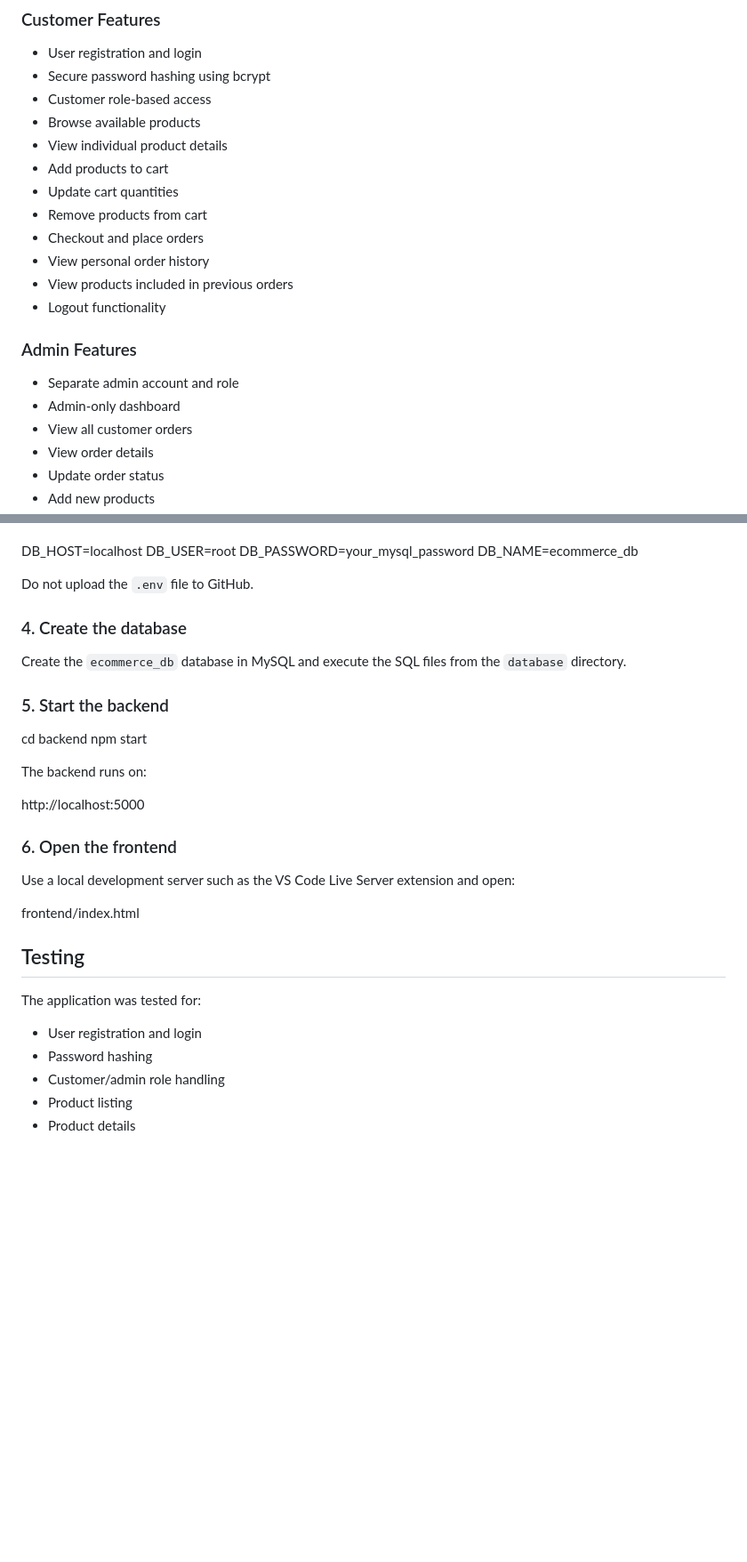
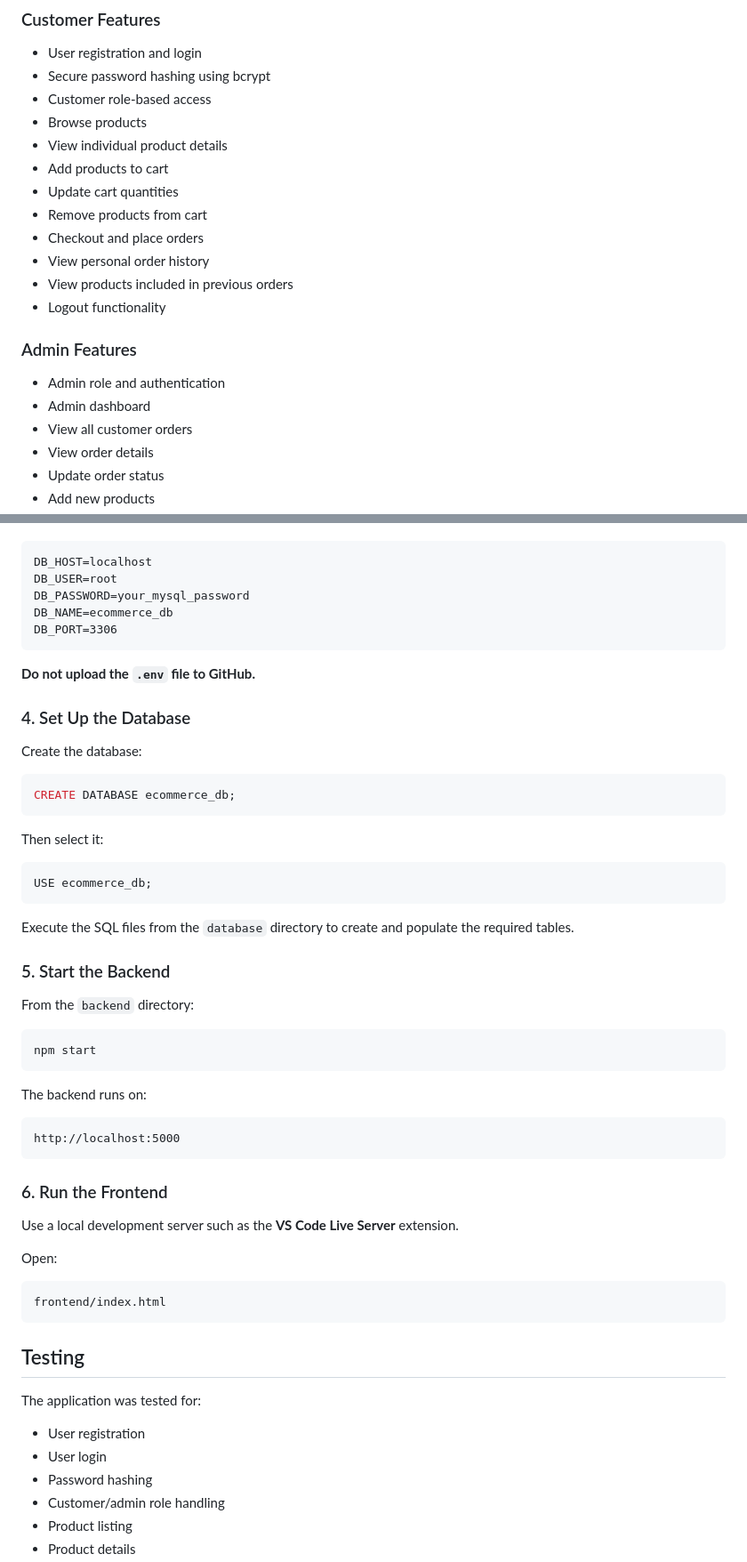
Before and after one commit to yjaiharsh/CodeAlpha_EcommerceStore, a Markdown page: README.md, 2 parts joined by grey strips. Shown at 89% size. GitHub-like rendering; blank space fills up the shorter version.

````diff
--- a/README.md
+++ b/README.md
@@ -11,7 +11,7 @@ The application provides customer shopping functionality along with an admin das
 * User registration and login
 * Secure password hashing using bcrypt
 * Customer role-based access
-* Browse available products
+* Browse products
 * View individual product details
 * Add products to cart
 * Update cart quantities
@@ -23,8 +23,8 @@ The application provides customer shopping functionality along with an admin das
 
 ### Admin Features
 
-* Separate admin account and role
-* Admin-only dashboard
+* Admin role and authentication
+* Admin dashboard
 * View all customer orders
 * View order details
 * Update order status
@@ -222,43 +249,60 @@ Add your local MySQL configuration:
 
-
+```text
 DB_HOST=localhost
 DB_USER=root
 DB_PASSWORD=your_mysql_password
 DB_NAME=ecommerce_db
+DB_PORT=3306
+```
 
+**Do not upload the `.env` file to GitHub.**
 
-Do not upload the `.env` file to GitHub.
+### 4. Set Up the Database
 
-### 4. Create the database
+Create the database:
 
-Create the `ecommerce_db` database in MySQL and execute the SQL files from the `database` directory.
+```sql
+CREATE DATABASE ecommerce_db;
+```
 
-### 5. Start the backend
+Then select it:
 
+```sql
+USE ecommerce_db;
+```
 
-cd backend
+Execute the SQL files from the `database` directory to create and populate the required tables.
+
+### 5. Start the Backend
+
+From the `backend` directory:
+
+```bash
 npm start
-
+```
 
 The backend runs on:
 
+```text
+http://localhost:5000
+```
 
-http://localhost:5000
+### 6. Run the Frontend
 
+Use a local development server such as the **VS Code Live Server** extension.
 
-### 6. Open the frontend
+Open:
 
-Use a local development server such as the VS Code Live Server extension and open:
-
-
+```text
 frontend/index.html
-
+```
 
 ## Testing
 
 The application was tested for:
 
-* User registration and login
+* User registration
+* User login
 * Password hashing
 * Customer/admin role handling
 * Product listing
````
Also changed, not shown: other parts of README.md (+80 -52 lines).
